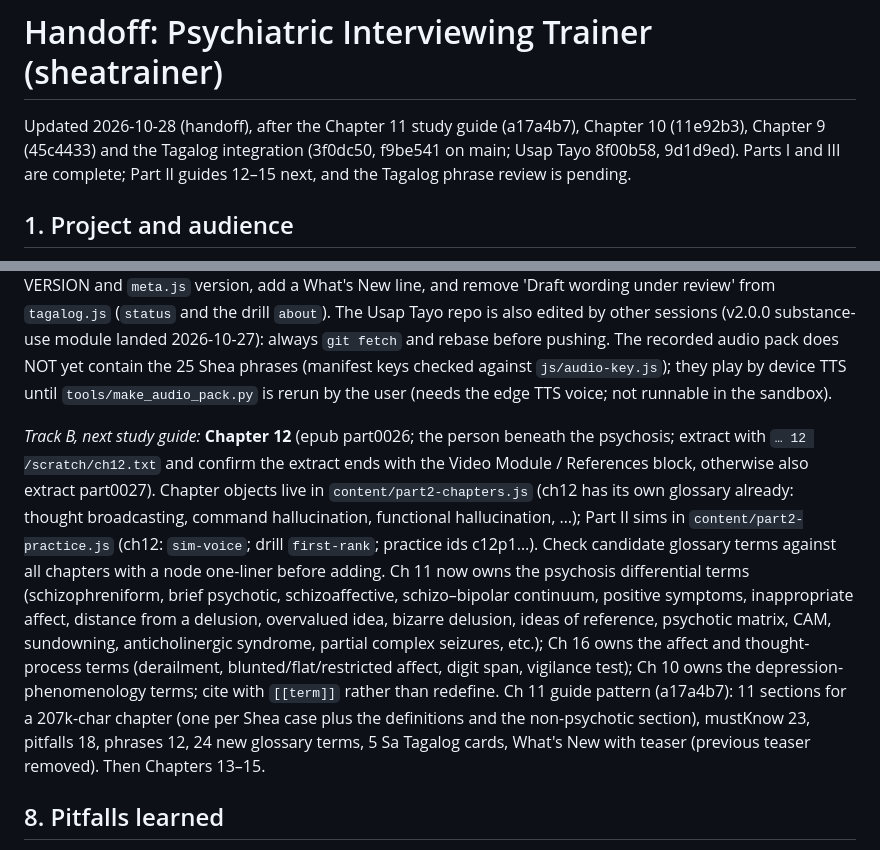
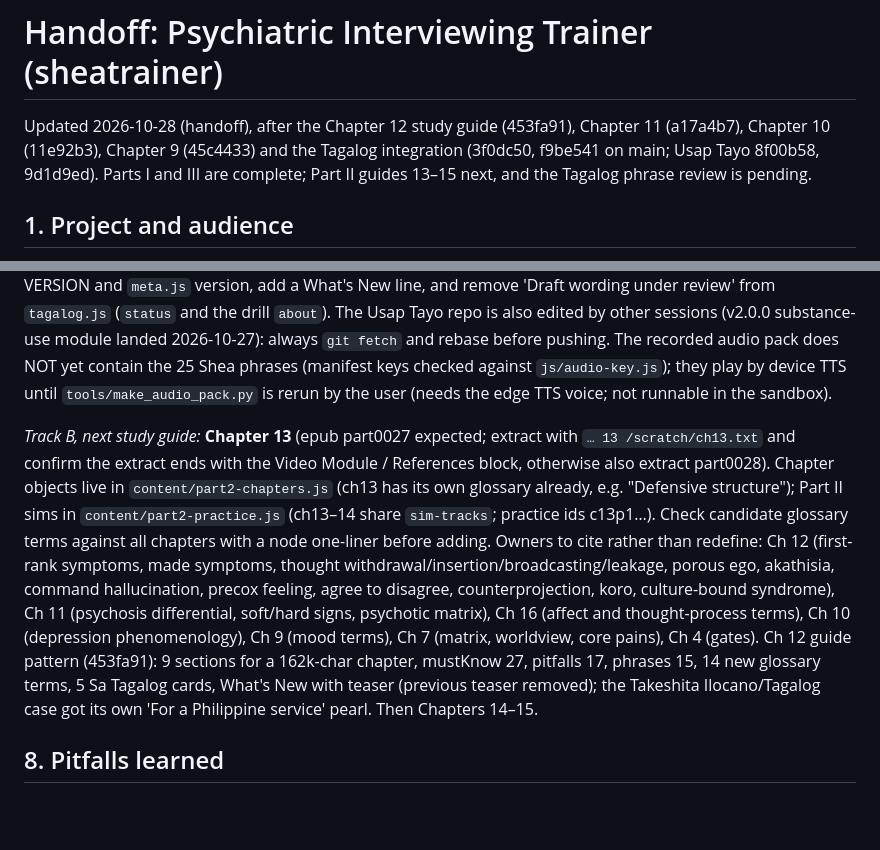
Before and after one commit to isaymotion/sheatrainer, a Markdown page: HANDOFF.md, 2 parts joined by grey strips. GitHub-like rendering; blank space fills up the shorter version.

```diff
--- a/HANDOFF.md
+++ b/HANDOFF.md
@@ -1,6 +1,6 @@
 # Handoff: Psychiatric Interviewing Trainer (sheatrainer)
 
-Updated 2026-10-28 (handoff), after the Chapter 11 study guide (a17a4b7), Chapter 10 (11e92b3), Chapter 9 (45c4433) and the Tagalog integration (3f0dc50, f9be541 on main; Usap Tayo 8f00b58, 9d1d9ed). Parts I and III are complete; Part II guides 12–15 next, and the Tagalog phrase review is pending.
+Updated 2026-10-28 (handoff), after the Chapter 12 study guide (453fa91), Chapter 11 (a17a4b7), Chapter 10 (11e92b3), Chapter 9 (45c4433) and the Tagalog integration (3f0dc50, f9be541 on main; Usap Tayo 8f00b58, 9d1d9ed). Parts I and III are complete; Part II guides 13–15 next, and the Tagalog phrase review is pending.
 
 ## 1. Project and audience
 - Static web app teaching psychiatry residents to interview sensitively and compassionately, built on Shea, *Psychiatric Interviewing: The Art of Understanding*, 3rd ed.
@@ -79,7 +79,7 @@ Every release: add an entry at the top of `WHATS_NEW` in app.js (date, title, it
 
 *Track A, Tagalog review (user-driven):* the user is reviewing `claude/tagalog-phrase-review.md` (project doc; regenerate with `node ../dev-tools-wt/tools/tagalog-review-list.js . ../tagalog <out.md>` after cloning isaymotion/Tagalog with `add_repo` push access). When she sends corrections, apply each change in BOTH `tagalog/js/data/psych-shea.js` (f and c forms) and `sheatrainer/content/tagalog.js` (drill `a` + `opts`, card `tl`), then regenerate and re-upload the review doc. Two lines already corrected on 2026-10-27 (A11 catch-all, A15 early waking). When she says the review is done: set `REVIEWED = true` in psych-shea.js, bump Usap Tayo `sw.js` VERSION and `meta.js` version, add a What's New line, and remove 'Draft wording under review' from `tagalog.js` (`status` and the drill `about`). The Usap Tayo repo is also edited by other sessions (v2.0.0 substance-use module landed 2026-10-27): always `git fetch` and rebase before pushing. The recorded audio pack does NOT yet contain the 25 Shea phrases (manifest keys checked against `js/audio-key.js`); they play by device TTS until `tools/make_audio_pack.py` is rerun by the user (needs the edge TTS voice; not runnable in the sandbox).
 
-*Track B, next study guide:* **Chapter 12** (epub part0026; the person beneath the psychosis; extract with `… 12 /scratch/ch12.txt` and confirm the extract ends with the Video Module / References block, otherwise also extract part0027). Chapter objects live in `content/part2-chapters.js` (ch12 has its own glossary already: thought broadcasting, command hallucination, functional hallucination, …); Part II sims in `content/part2-practice.js` (ch12: `sim-voice`; drill `first-rank`; practice ids c12p1…). Check candidate glossary terms against all chapters with a node one-liner before adding. Ch 11 now owns the psychosis differential terms (schizophreniform, brief psychotic, schizoaffective, schizo–bipolar continuum, positive symptoms, inappropriate affect, distance from a delusion, overvalued idea, bizarre delusion, ideas of reference, psychotic matrix, CAM, sundowning, anticholinergic syndrome, partial complex seizures, etc.); Ch 16 owns the affect and thought-process terms (derailment, blunted/flat/restricted affect, digit span, vigilance test); Ch 10 owns the depression-phenomenology terms; cite with `[[term]]` rather than redefine. Ch 11 guide pattern (a17a4b7): 11 sections for a 207k-char chapter (one per Shea case plus the definitions and the non-psychotic section), mustKnow 23, pitfalls 18, phrases 12, 24 new glossary terms, 5 Sa Tagalog cards, What's New with teaser (previous teaser removed). Then Chapters 13–15.
+*Track B, next study guide:* **Chapter 13** (epub part0027 expected; extract with `… 13 /scratch/ch13.txt` and confirm the extract ends with the Video Module / References block, otherwise also extract part0028). Chapter objects live in `content/part2-chapters.js` (ch13 has its own glossary already, e.g. "Defensive structure"); Part II sims in `content/part2-practice.js` (ch13–14 share `sim-tracks`; practice ids c13p1…). Check candidate glossary terms against all chapters with a node one-liner before adding. Owners to cite rather than redefine: Ch 12 (first-rank symptoms, made symptoms, thought withdrawal/insertion/broadcasting/leakage, porous ego, akathisia, command hallucination, precox feeling, agree to disagree, counterprojection, koro, culture-bound syndrome), Ch 11 (psychosis differential, soft/hard signs, psychotic matrix), Ch 16 (affect and thought-process terms), Ch 10 (depression phenomenology), Ch 9 (mood terms), Ch 7 (matrix, worldview, core pains), Ch 4 (gates). Ch 12 guide pattern (453fa91): 9 sections for a 162k-char chapter, mustKnow 27, pitfalls 17, phrases 15, 14 new glossary terms, 5 Sa Tagalog cards, What's New with teaser (previous teaser removed); the Takeshita Ilocano/Tagalog case got its own 'For a Philippine service' pearl. Then Chapters 14–15.
 
 ## 8. Pitfalls learned
 - Glossary syntax is `[[term|shown text]]` (term first). A guide whose chapter has no entry in a parts file renders "not found".
```
Also changed, not shown: other parts of HANDOFF.md (+7 -7 lines).
